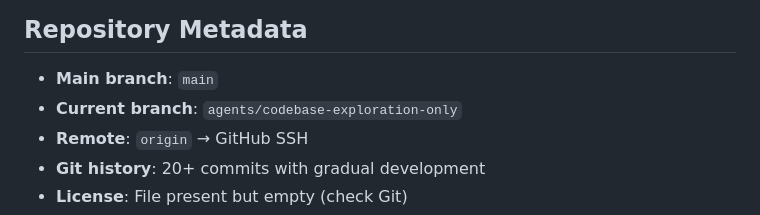
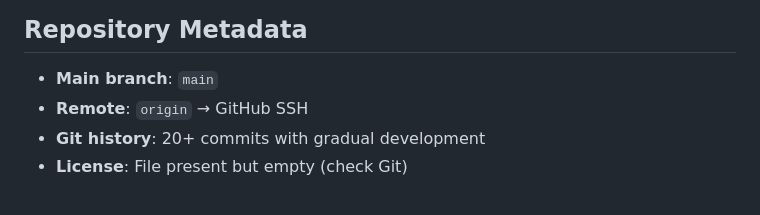
Before and after one commit to PardhuSreeRushiVarma20060119/lbsm-research, a Markdown page: docs/references/CODEBASE_UNDERSTANDING.md, the part around the change. GitHub-like rendering.

Commit message:
Remove current branch info from CODEBASE_UNDERSTANDING.md
Removed current branch information from repository metadata.

```diff
--- a/docs/references/CODEBASE_UNDERSTANDING.md
+++ b/docs/references/CODEBASE_UNDERSTANDING.md
@@ -356,7 +356,6 @@ Infrastructure and helpers.
 ## Repository Metadata
 
 - **Main branch**: `main`
-- **Current branch**: `agents/codebase-exploration-only`
 - **Remote**: `origin` → GitHub SSH
 - **Git history**: 20+ commits with gradual development
 - **License**: File present but empty (check Git)
```
